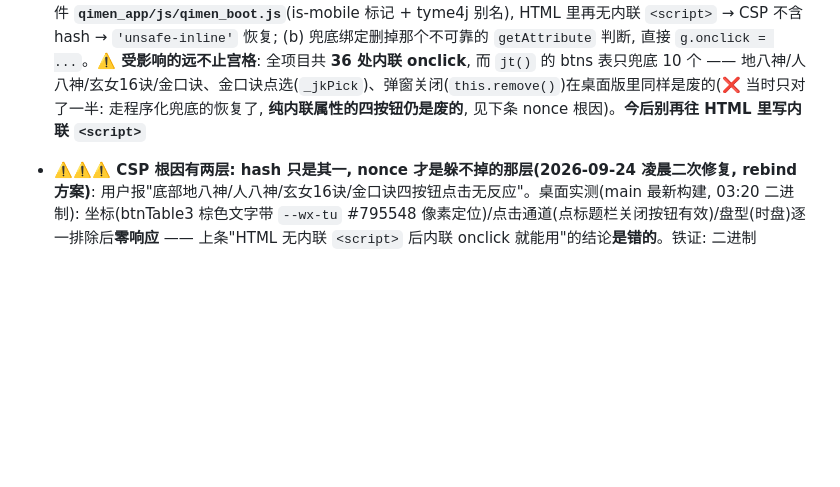
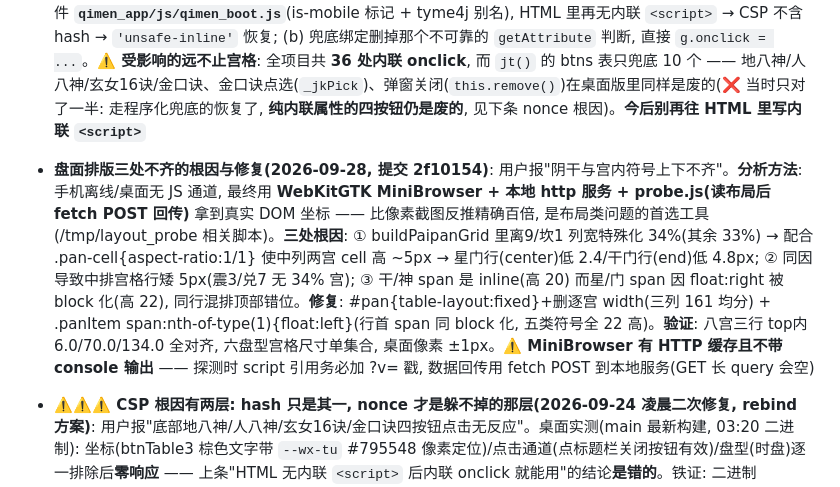
Before and after one commit to wrz1911/daojiayinpan, a Markdown page: AGENTS.md, the part around the change. Rendered like a GitHub page; blank space fills up the shorter version.

Commit message:
AGENTS.md: 记录盘面三处不齐的根因/修复与 WebKitGTK 布局探针方法

```diff
--- a/AGENTS.md
+++ b/AGENTS.md
@@ -34,6 +34,7 @@
 - **Linux**:`npm run build:linux`(=`bash scripts/build.sh linux`;rm -rf web → 同步 html/css/4js 资源 → 前端 bundle → npx tauri build)→ 产物 src-tauri/target/release/bundle/{deb,rpm}/阴盘奇门遁甲_1.3.9_amd64.deb
 - **⚠️ `npm start` 在 WSL 里需要 DISPLAY(2026-09-24)**: WSLg **是启用的**(`/mnt/wslg` 存在、`/tmp/.X11-unix/X0` 在), 但由 systemd 服务拉起的 shell **不带 DISPLAY**, 于是直接跑二进制会 panic: `Failed to initialize gtk backend!: BoolError { message: "Failed to initialize GTK" }`(退出码 134) —— 看起来像缺库, 其实是缺环境变量。解法 `DISPLAY=:0`, 已在 npm start 里写成 `DISPLAY=${DISPLAY:-:0}` 兜底。起来后仅有 `MESA-EGL: DRI3 error` 警告, 那是 WSL 无 GPU 直通、走软件渲染, 不影响功能
 - **⚠️⚠️ Tauri 的 CSP 会废掉"所有"内联 onclick(2026-09-24 定位并修复)**: 用户报"**先后天三宫标记在桌面版里怎么点都没反应, 服务器/网页版却正常**"。**先排除版本因素**: 实测内网 192.168.1.3、GitHub Pages、本地三者的 bundle 与 HTML **md5 完全相同**(`cd966363…` / `745f3d30…`), 手机已装 APK 亦**只差版本号 2 个字节**(v1.4.1 vs v1.4.2), v1.4.1→v1.4.2 的源码差异里**没有一行**碰过先后天 —— 所以是**纯运行环境差异**。根因链: ①Tauri 在**编译期**为 HTML 里的内联 `<script>`/`<style>` 计算 sha256 并注入 CSP(`tauri-codegen` 的 `CspHashes` → 运行时拼进 `script-src`, 见 `embedded_assets.rs` 的 `'sha256-{}'`); ②**按 CSP 规范, `script-src` 一旦出现 hash/nonce, 同行的 `'unsafe-inline'` 即被忽略**; ③于是**内联 `onclick` 属性全部不执行**, 而 `addEventListener` 不受影响 —— 这正解释了"长按(宫位解释)照常、短按(先后天标记)失效"; ④`jt()` 的兜底绑定写的是 `if (cur.indexOf('onGongShortPress') < 0)`, 但 `getAttribute('onclick')` **仍读得到属性字符串**, 于是误判成"已挂"而跳过 → 宫格彻底没有处理函数。**修复**: (a) 把 HTML 里两处内联脚本搬进 bundle 首位的新文件 **`qimen_app/js/qimen_boot.js`**(is-mobile 标记 + tyme4j 别名), HTML 里再无内联 `<script>` → CSP 不含 hash → `'unsafe-inline'` 恢复; (b) 兜底绑定删掉那个不可靠的 `getAttribute` 判断, 直接 `g.onclick = ...`。**⚠️ 受影响的远不止宫格**: 全项目共 **36 处内联 onclick**, 而 `jt()` 的 btns 表只兜底 10 个 —— 地八神/人八神/玄女16诀/金口诀、金口诀点选(`_jkPick`)、弹窗关闭(`this.remove()`)在桌面版里同样是废的(❌ 当时只对了一半: 走程序化兜底的恢复了, **纯内联属性的四按钮仍是废的**, 见下条 nonce 根因)。**今后别再往 HTML 里写内联 `<script>`**
+- **盘面排版三处不齐的根因与修复(2026-09-28, 提交 2f10154)**: 用户报"阴干与宫内符号上下不齐"。**分析方法**: 手机离线/桌面无 JS 通道, 最终用 **WebKitGTK MiniBrowser + 本地 http 服务 + probe.js(读布局后 fetch POST 回传)** 拿到真实 DOM 坐标 —— 比像素截图反推精确百倍, 是布局类问题的首选工具(/tmp/layout_probe 相关脚本)。**三处根因**: ① buildPaipanGrid 里离9/坎1 列宽特殊化 34%(其余 33%) → 配合 .pan-cell{aspect-ratio:1/1} 使中列两宫 cell 高 ~5px → 星门行(center)低 2.4/干门行(end)低 4.8px; ② 同因导致中排宫格行矮 5px(震3/兑7 无 34% 宫); ③ 干/神 span 是 inline(高 20) 而星/门 span 因 float:right 被 block 化(高 22), 同行混排顶部错位。**修复**: #pan{table-layout:fixed}+删逐宫 width(三列 161 均分) + .panItem span:nth-of-type(1){float:left}(行首 span 同 block 化, 五类符号全 22 高)。**验证**: 八宫三行 top内 6.0/70.0/134.0 全对齐, 六盘型宫格尺寸单集合, 桌面像素 ±1px。⚠️ **MiniBrowser 有 HTTP 缓存且不带 console 输出** —— 探测时 script 引用务必加 ?v= 戳, 数据回传用 fetch POST 到本地服务(GET 长 query 会空)
 - **⚠️⚠️⚠️ CSP 根因有两层: hash 只是其一, nonce 才是躲不掉的那层(2026-09-24 凌晨二次修复, rebind 方案)**: 用户报"底部地八神/人八神/玄女16诀/金口诀四按钮点击无反应"。桌面实测(main 最新构建, 03:20 二进制): 坐标(btnTable3 棕色文字带 `--wx-tu` #795548 像素定位)/点击通道(点标题栏关闭按钮有效)/盘型(时盘)逐一排除后**零响应** —— 上条"HTML 无内联 `<script>` 后内联 onclick 就能用"的结论**是错的**。铁证: 二进制 `strings` 里赫然有 **`__TAURI_SCRIPT_NONCE__`/`__TAURI_STYLE_NONCE__`** —— Tauri 2 运行时把自己的初始化脚本以 nonce 注入, 并把 `'nonce-xxx'` 追加进 CSP → 按同一规范条款 `'unsafe-inline'` 被忽略。**结论: 只要配置了 CSP, 桌面版内联 onclick/onchange/onkeydown 永远无效, 与 HTML 里有无内联 script 无关**。02fb519 当时"验证通过"是假象: 验证的先后天标记走 `g.onclick` 程序化兜底(不受 CSP 影响), 恰好掩盖了内联仍失效
   - **修复(rebind 接管, `qimen_boot.js` 末段)**: ①解析成功的内联属性 → **移除属性 + `el.onclick/onchange/onkeydown = fn` 程序化绑定** —— 属性移除后内联路径物理消失, 网页/Android/桌面三端单一路径, **无双触发**; ②解析不了的复杂语句 → 保留属性(网页/Android 仍可用)+console.warn, 要桌面支持就抽具名函数; ③**MutationObserver**(childList+subtree, 微任务去抖)收口所有 innerHTML 动态渲染(宫格/按钮/弹窗一律自动接管), 静态元素 bundle 启动时 rebind 一次; ④解析器只认 `fn()/fn(N)/fn('s')/fn(event)/window.fn()/event.stopPropagation()/event.preventDefault()/this.remove()/document.getElementById('x').remove()` 及分号组合, **不碰 eval/new Function**(CSP 无 'unsafe-eval' 会拦), 函数引用**执行时**才查 window(惰性: 静态 HTML 的 doPan 定义在 bundle 后面也没事)
   - **配套改动**: `selShanXiangDeg` 的 var/if/else 复杂内联抽成具名 `clampShanXiangDeg`/`shanXiangDegKey`(yinpan_app.js, this 语义靠接管层的 `fn.apply(host)` 保持); `build.sh` 版本戳追加 **`-g<hash>[-dirty]`** —— APP_VERSION 两次发布之间不变, 同版本内的修复部署 URL 不变 → 浏览器 30 天缓存一直命中旧文件, 表现为"修了但用户看不到"(踩过)
```
